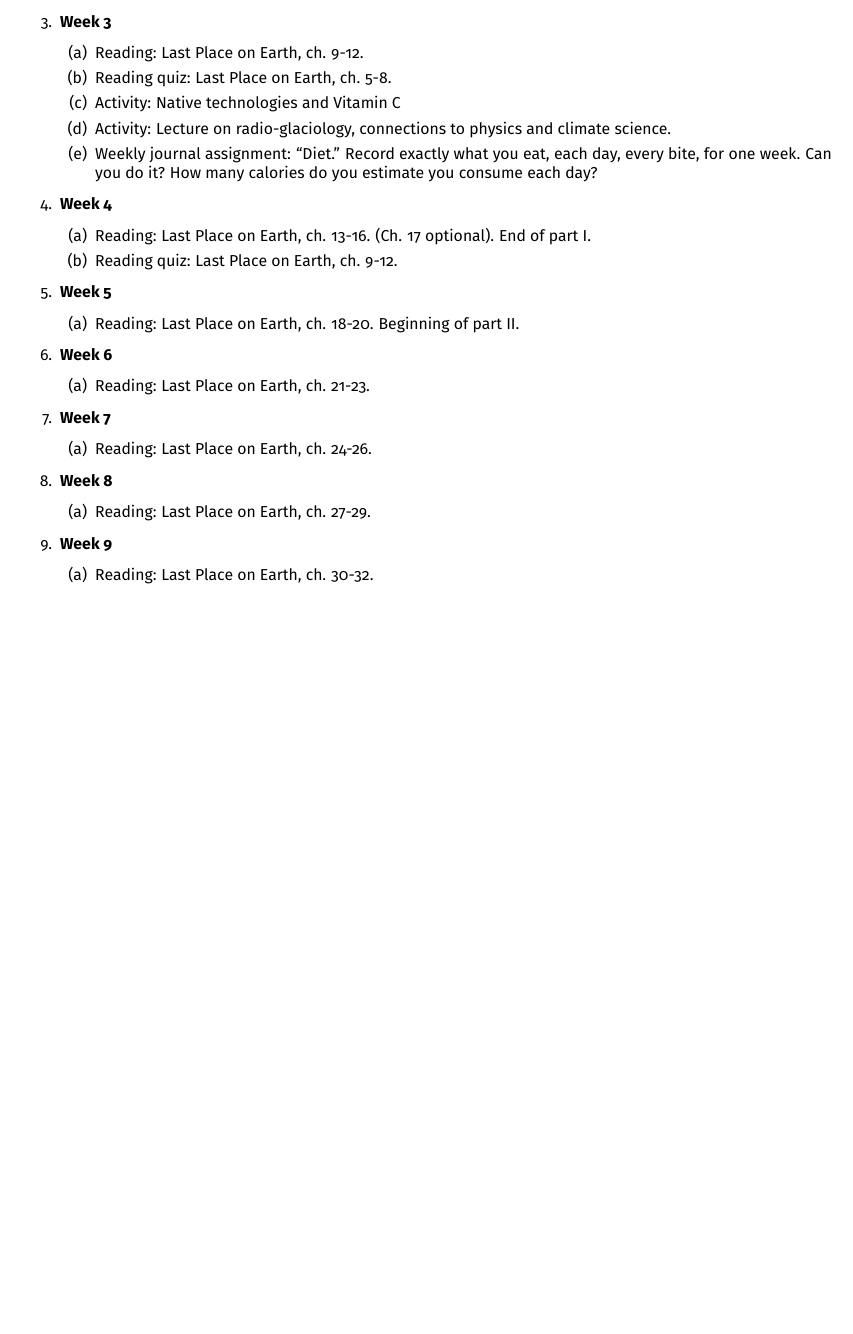
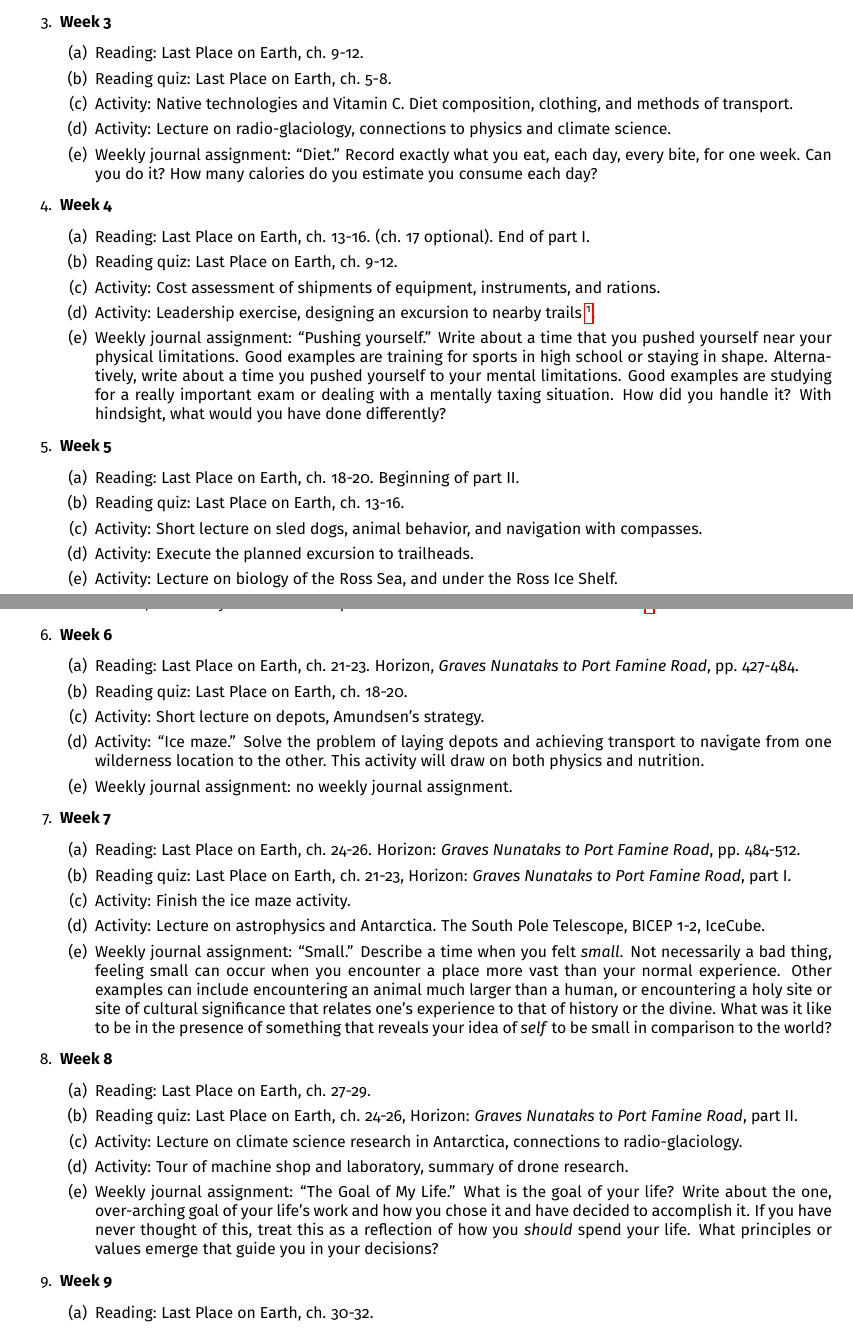
Before and after one commit to 918particle/INTD255, a LaTeX paper (syllabus.tex): part of page 2 of 3 before the commit and two parts of pages 2 and 3 of 3 after it, the two joined at a grey line, cut so that both start at the same text, the shorter picture padded with empty space. Compiled offline with pdfLaTeX.

Commit message:
Continuing to finish syllabus.

```diff
--- a/syllabus.tex
+++ b/syllabus.tex
@@ -57,20 +58,40 @@
 \1 \textbf{Week 3}
 \2 Reading: Last Place on Earth, ch. 9-12.
 \2 Reading quiz: Last Place on Earth, ch. 5-8.
-\2 Activity: Native technologies and Vitamin C
+\2 Activity: Native technologies and Vitamin C.  Diet composition, clothing, and methods of transport.
 \2 Activity: Lecture on radio-glaciology, connections to physics and climate science.
 \2 Weekly journal assignment: ``Diet.''  Record exactly what you eat, each day, every bite, for one week.  Can you do it?  How many calories do you estimate you consume each day?
 \1 \textbf{Week 4}
-\2 Reading: Last Place on Earth, ch. 13-16. (Ch. 17 optional). End of part I.
+\2 Reading: Last Place on Earth, ch. 13-16. (ch. 17 optional). End of part I.
 \2 Reading quiz: Last Place on Earth, ch. 9-12.
+\2 Activity: Cost assessment of shipments of equipment, instruments, and rations.
+\2 Activity: Leadership exercise, designing an excursion to nearby trails \footnote{Hellman Park Trail, Turnbull Canyon Trail, or Arroyo Pescadero Trail}.
+\2 Weekly journal assignment: ``Pushing yourself.''  Write about a time that you pushed yourself near your physical limitations.  Good examples are training for sports in high school or staying in shape.  Alternatively, write about a time you pushed yourself to your mental limitations.  Good examples are studying for a really important exam or dealing with a mentally taxing situation.  How did you handle it?  With hindsight, what would you have done differently?
 \1 \textbf{Week 5}
 \2 Reading: Last Place on Earth, ch. 18-20. Beginning of part II.
+\2 Reading quiz: Last Place on Earth, ch. 13-16.
+\2 Activity: Short lecture on sled dogs, animal behavior, and navigation with compasses.
+\2 Activity: Execute the planned excursion to trailheads.
+\2 Activity: Lecture on biology of the Ross Sea, and under the Ross Ice Shelf.
+\2 Weekly journal assignment: ``Over the Seas.''  Choose a place on the map to which you would like to travel via the sea.  Chart a course, and calculate \textit{with as much detail possible} the distances, headings, and time required to make the journey.  Who would come with you?  Include details about necessary quantities of rations, and how you would avoid problems like vitamin C and B deficiencies \footnote{There is an actual program called Semester at Sea: \url{https://www.semesteratsea.org/}}.
 \1 \textbf{Week 6}
-\2 Reading: Last Place on Earth, ch. 21-23.
+\2 Reading: Last Place on Earth, ch. 21-23. Horizon, \textit{Graves Nunataks to Port Famine Road}, pp. 427-484.
+\2 Reading quiz: Last Place on Earth, ch. 18-20.
+\2 Activity: Short lecture on depots, Amundsen's strategy.
+\2 Activity: ``Ice maze.''  Solve the problem of laying depots and achieving transport to navigate from one wilderness location to the other.  This activity will draw on both physics and nutrition.
+\2 Weekly journal assignment: no weekly journal assignment.
 \1 \textbf{Week 7}
-\2 Reading: Last Place on Earth, ch. 24-26.
+\2 Reading: Last Place on Earth, ch. 24-26. Horizon: \textit{Graves Nunataks to Port Famine Road}, pp. 484-512.
+\2 Reading quiz: Last Place on Earth, ch. 21-23, Horizon: \textit{Graves Nunataks to Port Famine Road}, part I.
+\2 Activity: Finish the ice maze activity.
+\2 Activity: Lecture on astrophysics and Antarctica.  The South Pole Telescope, BICEP 1-2, IceCube.
+\2 Weekly journal assignment: ``Small.'' Describe a time when you felt \textit{small}.  Not necessarily a bad thing, feeling small can occur when you encounter a place more vast than your normal experience.  Other examples can include encountering an animal much larger than a human, or encountering a holy site or site of cultural significance that relates one's experience to that of history or the divine.  What was it like to be in the presence of something that reveals your idea of \textit{self} to be small in comparison to the world?
 \1 \textbf{Week 8}
 \2 Reading: Last Place on Earth, ch. 27-29.
+\2 Reading quiz: Last Place on Earth, ch. 24-26, Horizon: \textit{Graves Nunataks to Port Famine Road}, part II.
+\2 Activity: Lecture on climate science research in Antarctica, connections to radio-glaciology.
+\2 Activity: Tour of machine shop and laboratory, summary of drone research.
+\2 Weekly journal assignment: ``The Goal of My Life.'' What is the goal of your life?  Write about the one, over-arching goal of your life's work and how you chose it and have decided to accomplish it.  If you have never thought of this, treat this as a reflection of how you \textit{should} spend your life.  What principles or values emerge that guide you in your decisions?
 \1 \textbf{Week 9}
 \2 Reading: Last Place on Earth, ch. 30-32.
 \1 \textbf{Week 10}
```
Also changed, not shown: syllabus.pdf, syllabus.tex (9 more changed lines).
